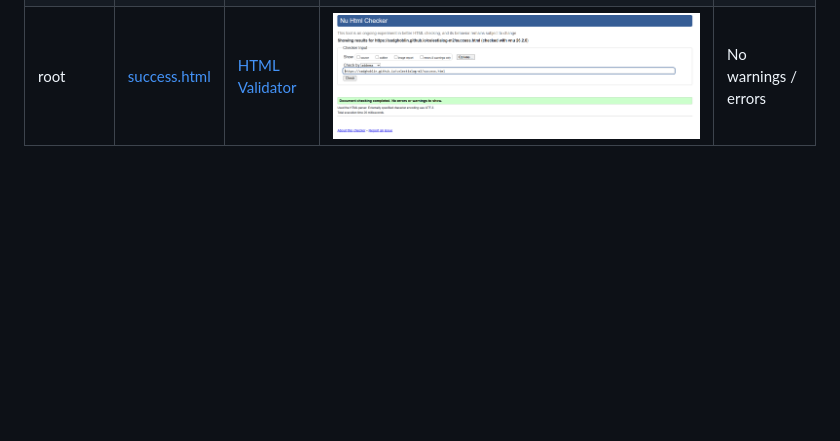
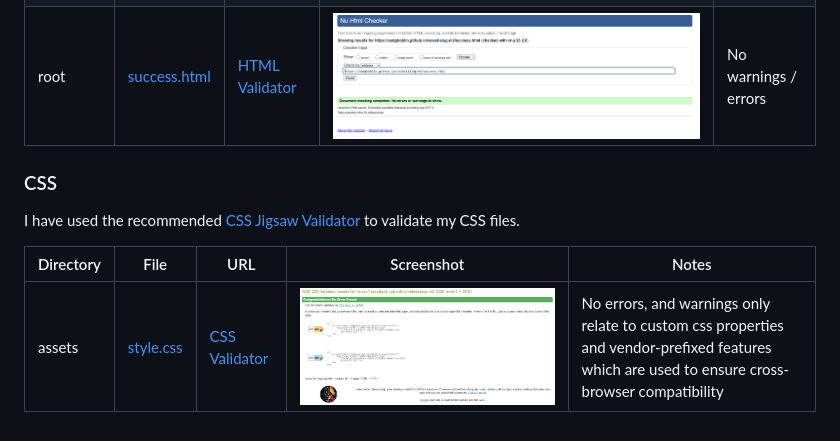
Before and after one commit to SADGHOBLIN/celestialog-m2, a Markdown page: TESTING.md, the part around the change. GitHub-like rendering; pictures changed too: documentation/validation/css-style.png (added); blank space fills up the shorter version.

Commit message:
Add validation testing evidence for CSS files

```diff
--- a/TESTING.md
+++ b/TESTING.md
@@ -17,3 +17,11 @@ I have used the recommended [HTML W3C Validator](https://validator.w3.org) to va
 | root | [index.html](https://github.com/SADGHOBLIN/celestialog-m2/blob/main/index.html) | [HTML Validator](https://validator.w3.org/nu/?doc=https://sadghoblin.github.io/celestialog-m2/index.html) | ![screenshot](documentation/validation/html-index.png) | No warnings / errors |
 | root | [journal.html](https://github.com/SADGHOBLIN/celestialog-m2/blob/main/journal.html) | [HTML Validator](https://validator.w3.org/nu/?doc=https://sadghoblin.github.io/celestialog-m2/journal.html) | ![screenshot](documentation/validation/html-journal.png) | No warnings / errors |
 | root | [success.html](https://github.com/SADGHOBLIN/celestialog-m2/blob/main/success.html) | [HTML Validator](https://validator.w3.org/nu/?doc=https://sadghoblin.github.io/celestialog-m2/success.html) | ![screenshot](documentation/validation/html-success.png) | No warnings / errors |
+
+### CSS
+
+I have used the recommended [CSS Jigsaw Validator](https://jigsaw.w3.org/css-validator) to validate my CSS files.
+
+| Directory | File | URL | Screenshot | Notes |
+| --- | --- | --- | --- | --- |
+| assets | [style.css](https://github.com/SADGHOBLIN/celestialog-m2/blob/main/assets/css/style.css) | [CSS Validator](https://jigsaw.w3.org/css-validator/validator?uri=https://sadghoblin.github.io/celestialog-m2) | ![screenshot](documentation/validation/css-style.png) | No errors, and warnings only relate to custom css properties and vendor-prefixed features which are used to ensure cross-browser compatibility |
```
